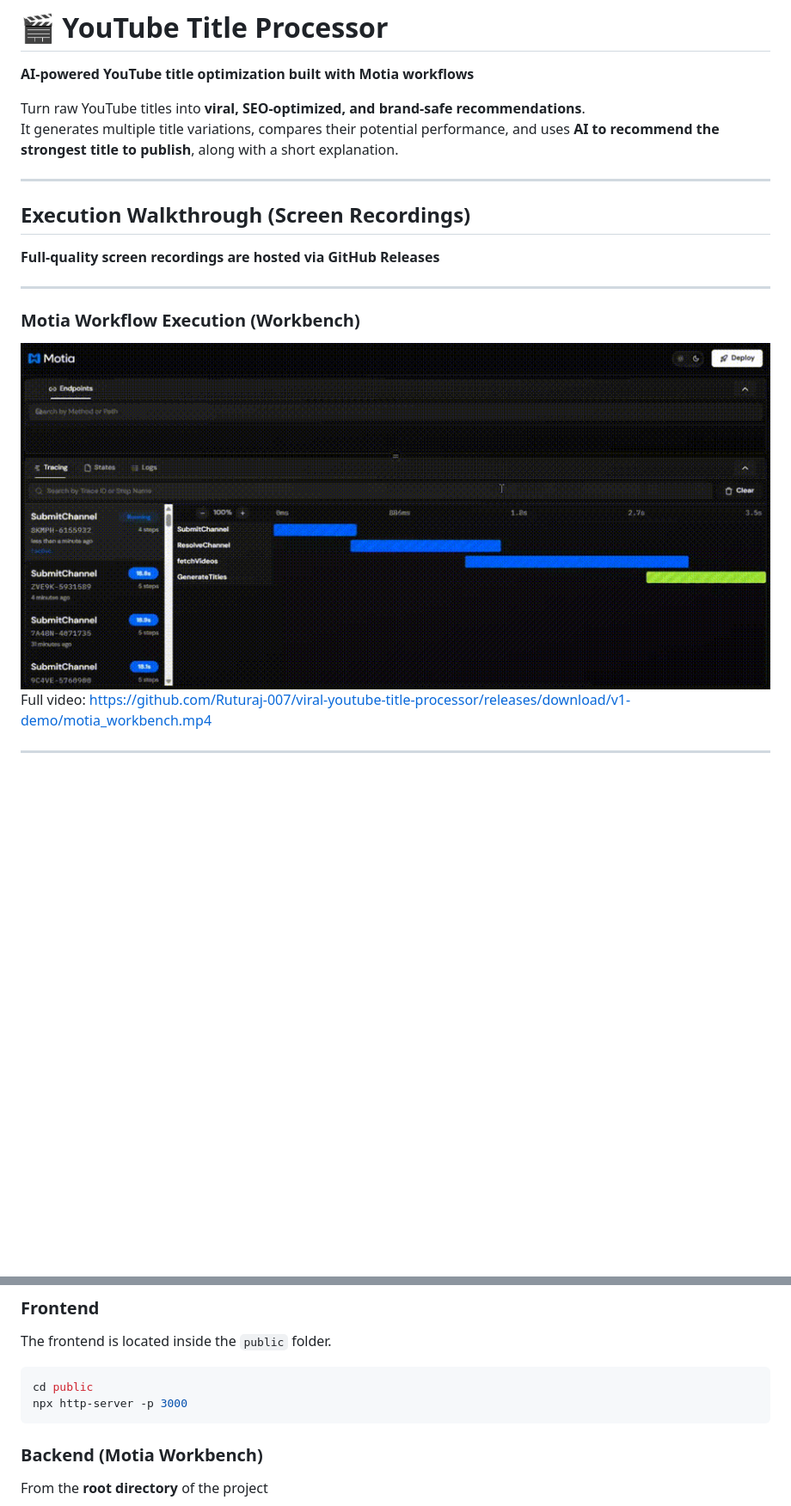
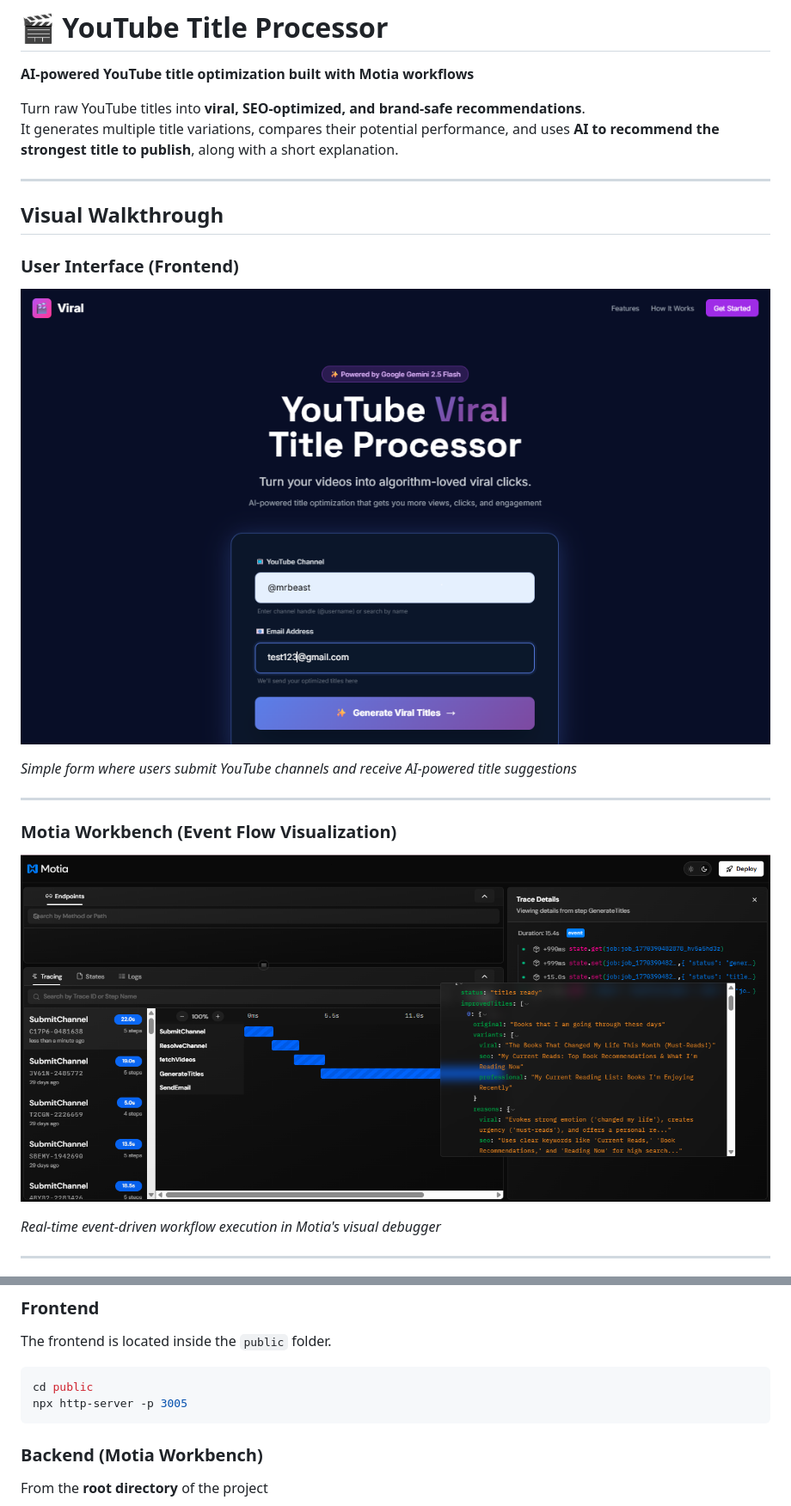
Before and after one commit to Ruturaj-007/viral-youtube-title-processor, a Markdown page: README.md, 2 parts joined by grey strips. Shown at 86% size. GitHub-like rendering; blank space fills up the shorter version.

Commit message:
doc: README for visual walkthroughs and execution details
Updated sections in README.md for clarity and consistency, including renaming and restructuring visual walkthroughs.

````diff
--- a/README.md
+++ b/README.md
@@ -5,17 +5,21 @@
 Turn raw YouTube titles into **viral, SEO-optimized, and brand-safe recommendations**.
 It generates multiple title variations, compares their potential performance, and uses **AI to recommend the strongest title to publish**, along with a short explanation.
 
----
+----
 
-## Execution Walkthrough (Screen Recordings)
+## Visual Walkthrough
 
-**Full-quality screen recordings are hosted via GitHub Releases**
+### User Interface (Frontend)
+![Frontend Interface](screenrecordings/yt_viral_frontend.png)
+
+*Simple form where users submit YouTube channels and receive AI-powered title suggestions*
 
 ---
 
-### Motia Workflow Execution (Workbench)
-![Motia Workflow](screenrecordings/motia_workbench.gif)
-Full video: https://github.com/Ruturaj-007/viral-youtube-title-processor/releases/download/v1-demo/motia_workbench.mp4
+### Motia Workbench (Event Flow Visualization)
+![Motia Workflow](screenrecordings/motia_workbench_image.png)
+
+*Real-time event-driven workflow execution in Motia's visual debugger*
 
 ---
 
@@ -137,7 +143,7 @@ The frontend is located inside the `public` folder.
 
 ```bash
 cd public
-npx http-server -p 3000
+npx http-server -p 3005
 ```
 
 ### Backend (Motia Workbench)
````
Also changed, not shown: other parts of README.md (+8 -6 lines).
